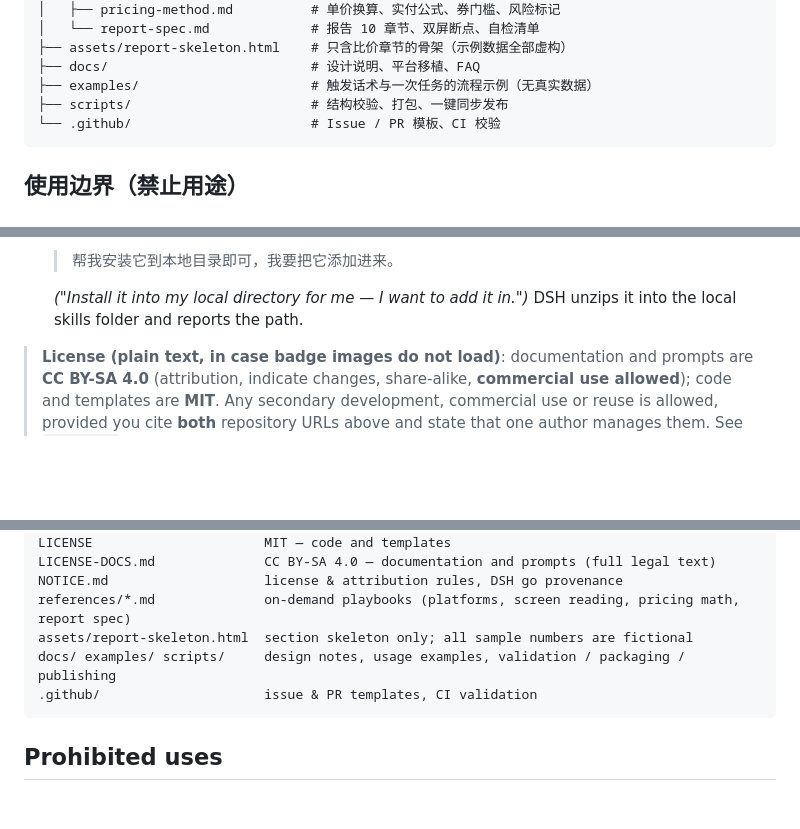
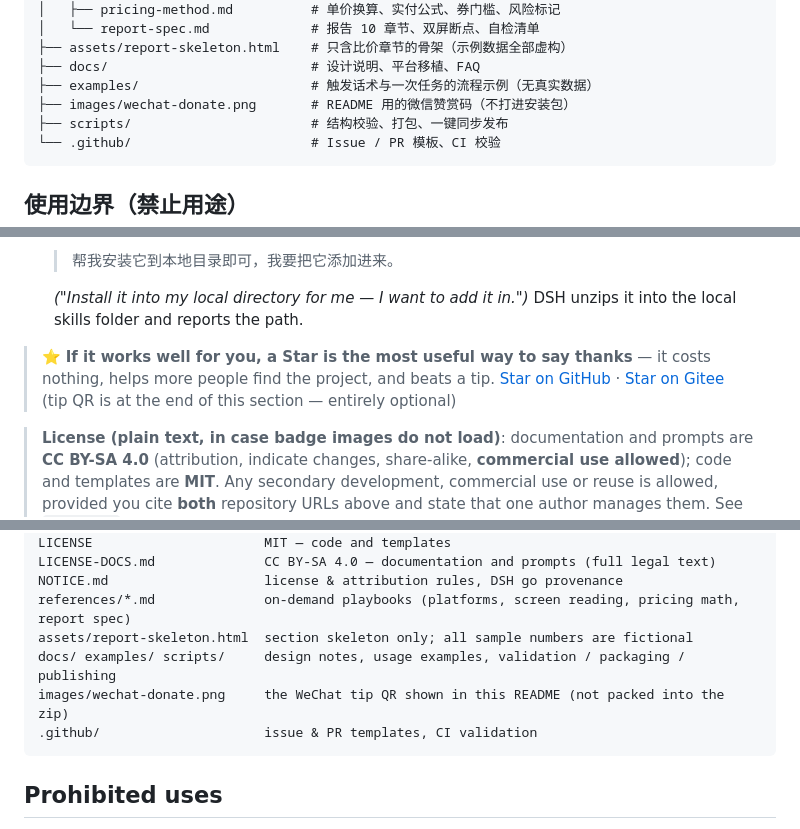
Before and after one commit to neurotracee/ecommerce-price-hunt, a Markdown page: README.md, 3 parts joined by grey strips. Drawn GitHub-style; blank space fills up the shorter version.

````diff
--- a/README.md
+++ b/README.md
@@ -178,6 +187,7 @@ ecommerce-price-hunt/
 ├── assets/report-skeleton.html    # 只含比价章节的骨架（示例数据全部虚构）
 ├── docs/                          # 设计说明、平台移植、FAQ
 ├── examples/                      # 触发话术与一次任务的流程示例（无真实数据）
+├── images/wechat-donate.png       # README 用的微信赞赏码（不打进安装包）
 ├── scripts/                       # 结构校验、打包、一键同步发布
 └── .github/                       # Issue / PR 模板、CI 校验
 ```
@@ -304,6 +336,9 @@ Full terms, copy-paste attribution blocks and "where the notice counts": see [`N
    > 帮我安装它到本地目录即可，我要把它添加进来。
 
    *("Install it into my local directory for me — I want to add it in.")* DSH unzips it into the local skills folder and reports the path.
+
+> ⭐ **If it works well for you, a Star is the most useful way to say thanks** — it costs nothing, helps more people find the project, and beats a tip.
+> [Star on GitHub](https://github.com/neurotracee/ecommerce-price-hunt) · [Star on Gitee](https://gitee.com/bio234/ecommerce-price-hunt)　(tip QR is at the end of this section — entirely optional)
 
 > **License (plain text, in case badge images do not load)**: documentation and prompts are **CC BY-SA 4.0** (attribution, indicate changes, share-alike, **commercial use allowed**); code and templates are **MIT**. Any secondary development, commercial use or reuse is allowed, provided you cite **both** repository URLs above and state that one author manages them. See [`NOTICE.md`](NOTICE.md).
 
@@ -371,8 +406,10 @@ NOTICE.md                    license & attribution rules, DSH go provenance
 references/*.md              on-demand playbooks (platforms, screen reading, pricing math, report spec)
 assets/report-skeleton.html  section skeleton only; all sample numbers are fictional
 docs/ examples/ scripts/     design notes, usage examples, validation / packaging / publishing
+images/wechat-donate.png     the WeChat tip QR shown in this README (not packed into the zip)
 .github/                     issue & PR templates, CI validation
 ```
+
 
 ## Prohibited uses
 
````
Also changed, not shown: other parts of README.md (+69 -19 lines), CHANGELOG.md (+6 -0 lines), images/wechat-donate.png (added).
